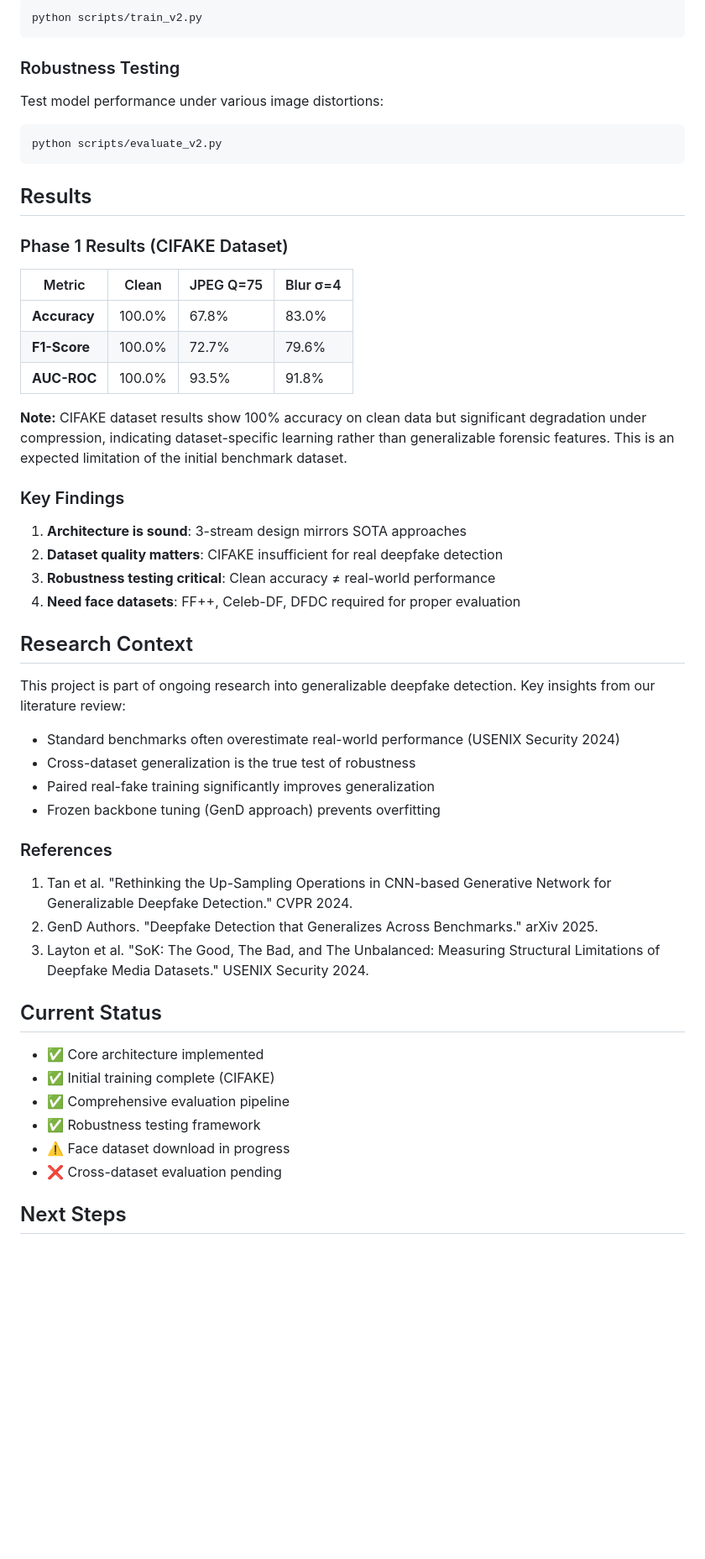
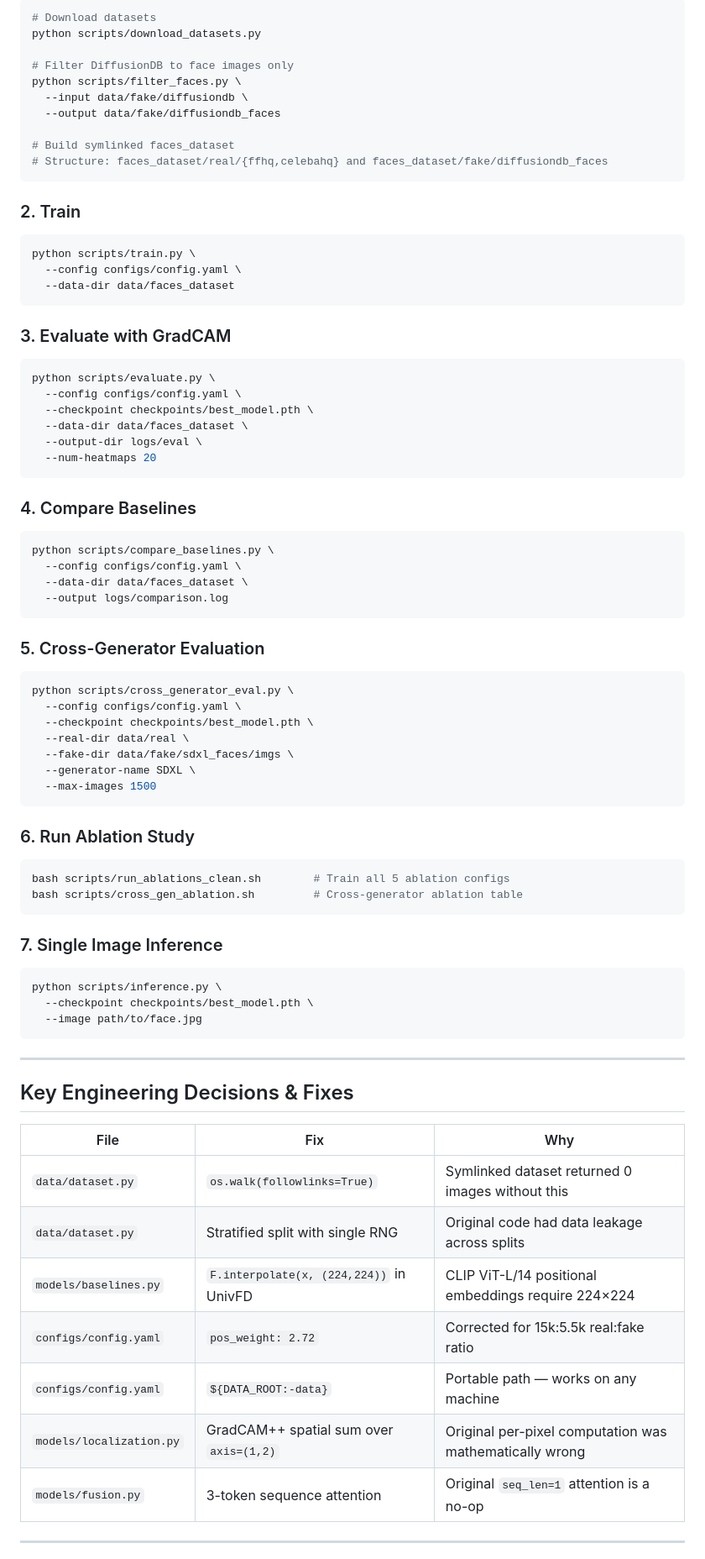
Before and after one commit to noushad999/Deep-Fake, a Markdown page: README.md, the part around one of its changes. Shown at 84% size. GitHub-like rendering; blank space fills up the shorter version.

````diff
--- a/README.md
+++ b/README.md
@@ -120,58 +168,85 @@ Includes frozen backbone, metric learning, and heavy augmentation:
 
 ```bash
-python scripts/train_v2.py
+# Download datasets
+python scripts/download_datasets.py
+
+# Filter DiffusionDB to face images only
+python scripts/filter_faces.py \
+  --input data/fake/diffusiondb \
+  --output data/fake/diffusiondb_faces
+
+# Build symlinked faces_dataset
+# Structure: faces_dataset/real/{ffhq,celebahq} and faces_dataset/fake/diffusiondb_faces
 ```
 
-### Robustness Testing
-
-Test model performance under various image distortions:
+### 2. Train
 
 ```bash
-python scripts/evaluate_v2.py
+python scripts/train.py \
+  --config configs/config.yaml \
+  --data-dir data/faces_dataset
 ```
 
-## Results
+### 3. Evaluate with GradCAM
 
-### Phase 1 Results (CIFAKE Dataset)
+```bash
+python scripts/evaluate.py \
+  --config configs/config.yaml \
+  --checkpoint checkpoints/best_model.pth \
+  --data-dir data/faces_dataset \
+  --output-dir logs/eval \
+  --num-heatmaps 20
+```
 
-| Metric | Clean | JPEG Q=75 | Blur σ=4 |
-|--------|-------|-----------|----------|
-| **Accuracy** | 100.0% | 67.8% | 83.0% |
-| **F1-Score** | 100.0% | 72.7% | 79.6% |
-| **AUC-ROC** | 100.0% | 93.5% | 91.8% |
+### 4. Compare Baselines
 
-**Note:** CIFAKE dataset results show 100% accuracy on clean data but significant degradation under compression, indicating dataset-specific learning rather than generalizable forensic features. This is an expected limitation of the initial benchmark dataset.
+```bash
+python scripts/compare_baselines.py \
+  --config configs/config.yaml \
+  --data-dir data/faces_dataset \
+  --output logs/comparison.log
+```
 
-### Key Findings
+### 5. Cross-Generator Evaluation
 
-1. **Architecture is sound**: 3-stream design mirrors SOTA approaches
-2. **Dataset quality matters**: CIFAKE insufficient for real deepfake detection
-3. **Robustness testing critical**: Clean accuracy ≠ real-world performance
-4. **Need face datasets**: FF++, Celeb-DF, DFDC required for proper evaluation
+```bash
+python scripts/cross_generator_eval.py \
+  --config configs/config.yaml \
+  --checkpoint checkpoints/best_model.pth \
+  --real-dir data/real \
+  --fake-dir data/fake/sdxl_faces/imgs \
+  --generator-name SDXL \
+  --max-images 1500
+```
 
-## Research Context
+### 6. Run Ablation Study
 
-This project is part of ongoing research into generalizable deepfake detection. Key insights from our literature review:
+```bash
+bash scripts/run_ablations_clean.sh        # Train all 5 ablation configs
+bash scripts/cross_gen_ablation.sh         # Cross-generator ablation table
+```
 
-- Standard benchmarks often overestimate real-world performance (USENIX Security 2024)
-- Cross-dataset generalization is the true test of robustness
-- Paired real-fake training significantly improves generalization
-- Frozen backbone tuning (GenD approach) prevents overfitting
+### 7. Single Image Inference
 
-### References
+```bash
+python scripts/inference.py \
+  --checkpoint checkpoints/best_model.pth \
+  --image path/to/face.jpg
+```
 
-1. Tan et al. "Rethinking the Up-Sampling Operations in CNN-based Generative Network for Generalizable Deepfake Detection." CVPR 2024.
-2. GenD Authors. "Deepfake Detection that Generalizes Across Benchmarks." arXiv 2025.
-3. Layton et al. "SoK: The Good, The Bad, and The Unbalanced: Measuring Structural Limitations of Deepfake Media Datasets." USENIX Security 2024.
+---
 
-## Current Status
+## Key Engineering Decisions & Fixes
 
-- ✅ Core architecture implemented
-- ✅ Initial training complete (CIFAKE)
-- ✅ Comprehensive evaluation pipeline
-- ✅ Robustness testing framework
-- ⚠️ Face dataset download in progress
-- ❌ Cross-dataset evaluation pending
+| File | Fix | Why |
+|------|-----|-----|
+| `data/dataset.py` | `os.walk(followlinks=True)` | Symlinked dataset returned 0 images without this |
+| `data/dataset.py` | Stratified split with single RNG | Original code had data leakage across splits |
+| `models/baselines.py` | `F.interpolate(x, (224,224))` in UnivFD | CLIP ViT-L/14 positional embeddings require 224×224 |
+| `configs/config.yaml` | `pos_weight: 2.72` | Corrected for 15k:5.5k real:fake ratio |
+| `configs/config.yaml` | `${DATA_ROOT:-data}` | Portable path — works on any machine |
+| `models/localization.py` | GradCAM++ spatial sum over `axis=(1,2)` | Original per-pixel computation was mathematically wrong |
+| `models/fusion.py` | 3-token sequence attention | Original `seq_len=1` attention is a no-op |
 
-## Next Steps
+---
 
````
Also changed, not shown: other parts of README.md (+168 -105 lines).
